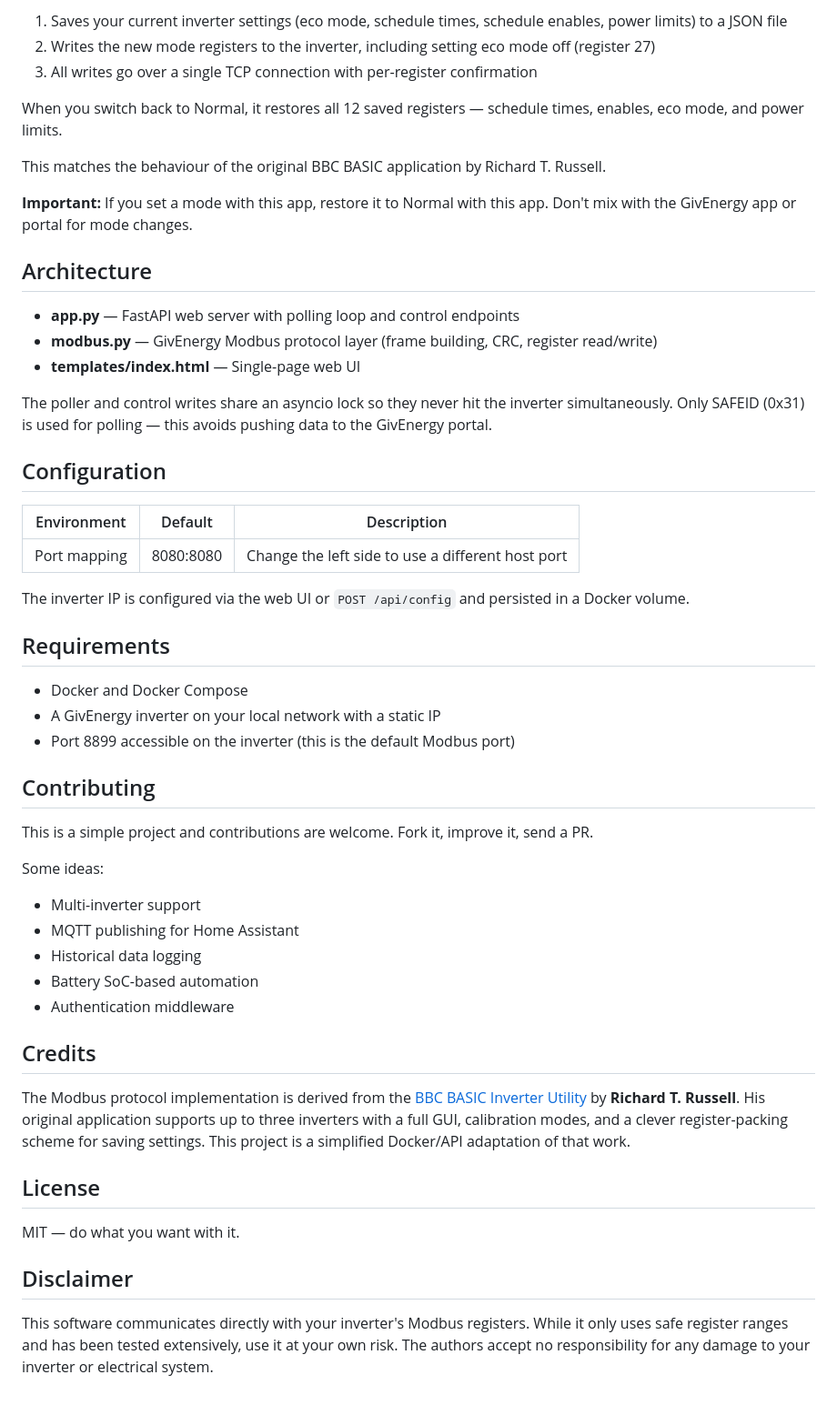
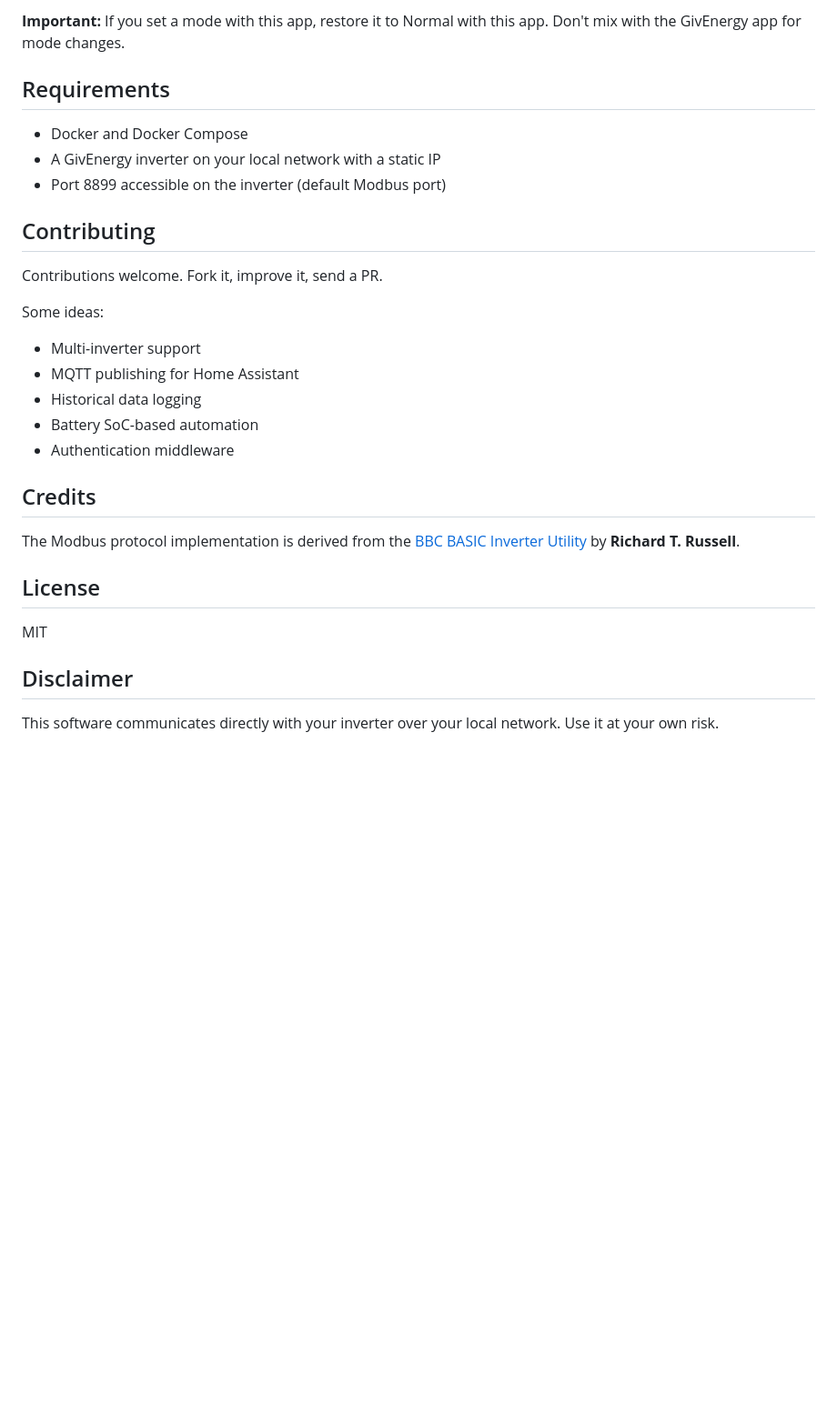
Before and after one commit to cdevereu/givenergy-inverter-api, a Markdown page: README.md, the part around one of its changes. Shown at 91% size. Rendered like a GitHub page; blank space fills up the shorter version.

Commit message:
Simplify README

```diff
--- a/README.md
+++ b/README.md
@@ -126,39 +107,15 @@ When you switch to Charge, Discharge, or Pause mode, the app:
 
-1. Saves your current inverter settings (eco mode, schedule times, schedule enables, power limits) to a JSON file
-2. Writes the new mode registers to the inverter, including setting eco mode off (register 27)
-3. All writes go over a single TCP connection with per-register confirmation
-
-When you switch back to Normal, it restores all 12 saved registers — schedule times, enables, eco mode, and power limits.
-
-This matches the behaviour of the original BBC BASIC application by Richard T. Russell.
-
-**Important:** If you set a mode with this app, restore it to Normal with this app. Don't mix with the GivEnergy app or portal for mode changes.
-
-## Architecture
-
-- **app.py** — FastAPI web server with polling loop and control endpoints
-- **modbus.py** — GivEnergy Modbus protocol layer (frame building, CRC, register read/write)
-- **templates/index.html** — Single-page web UI
-
-The poller and control writes share an asyncio lock so they never hit the inverter simultaneously. Only SAFEID (0x31) is used for polling — this avoids pushing data to the GivEnergy portal.
-
-## Configuration
-
-| Environment | Default | Description |
-|---|---|---|
-| Port mapping | 8080:8080 | Change the left side to use a different host port |
-
-The inverter IP is configured via the web UI or `POST /api/config` and persisted in a Docker volume.
+**Important:** If you set a mode with this app, restore it to Normal with this app. Don't mix with the GivEnergy app for mode changes.
 
 ## Requirements
 
 - Docker and Docker Compose
 - A GivEnergy inverter on your local network with a static IP
-- Port 8899 accessible on the inverter (this is the default Modbus port)
+- Port 8899 accessible on the inverter (default Modbus port)
 
 ## Contributing
 
-This is a simple project and contributions are welcome. Fork it, improve it, send a PR.
+Contributions welcome. Fork it, improve it, send a PR.
 
 Some ideas:
 - Multi-inverter support
@@ -169,12 +126,12 @@ Some ideas:
 
 ## Credits
 
-The Modbus protocol implementation is derived from the [BBC BASIC Inverter Utility](https://www.bbcbasic.co.uk/inverter_source.html) by **Richard T. Russell**. His original application supports up to three inverters with a full GUI, calibration modes, and a clever register-packing scheme for saving settings. This project is a simplified Docker/API adaptation of that work.
+The Modbus protocol implementation is derived from the [BBC BASIC Inverter Utility](https://www.bbcbasic.co.uk/inverter_source.html) by **Richard T. Russell**.
 
 ## License
 
-MIT — do what you want with it.
+MIT
 
 ## Disclaimer
 
-This software communicates directly with your inverter's Modbus registers. While it only uses safe register ranges and has been tested extensively, use it at your own risk. The authors accept no responsibility for any damage to your inverter or electrical system.
+This software communicates directly with your inverter over your local network. Use it at your own risk.
```
Also changed, not shown: other parts of README.md (+15 -34 lines).
